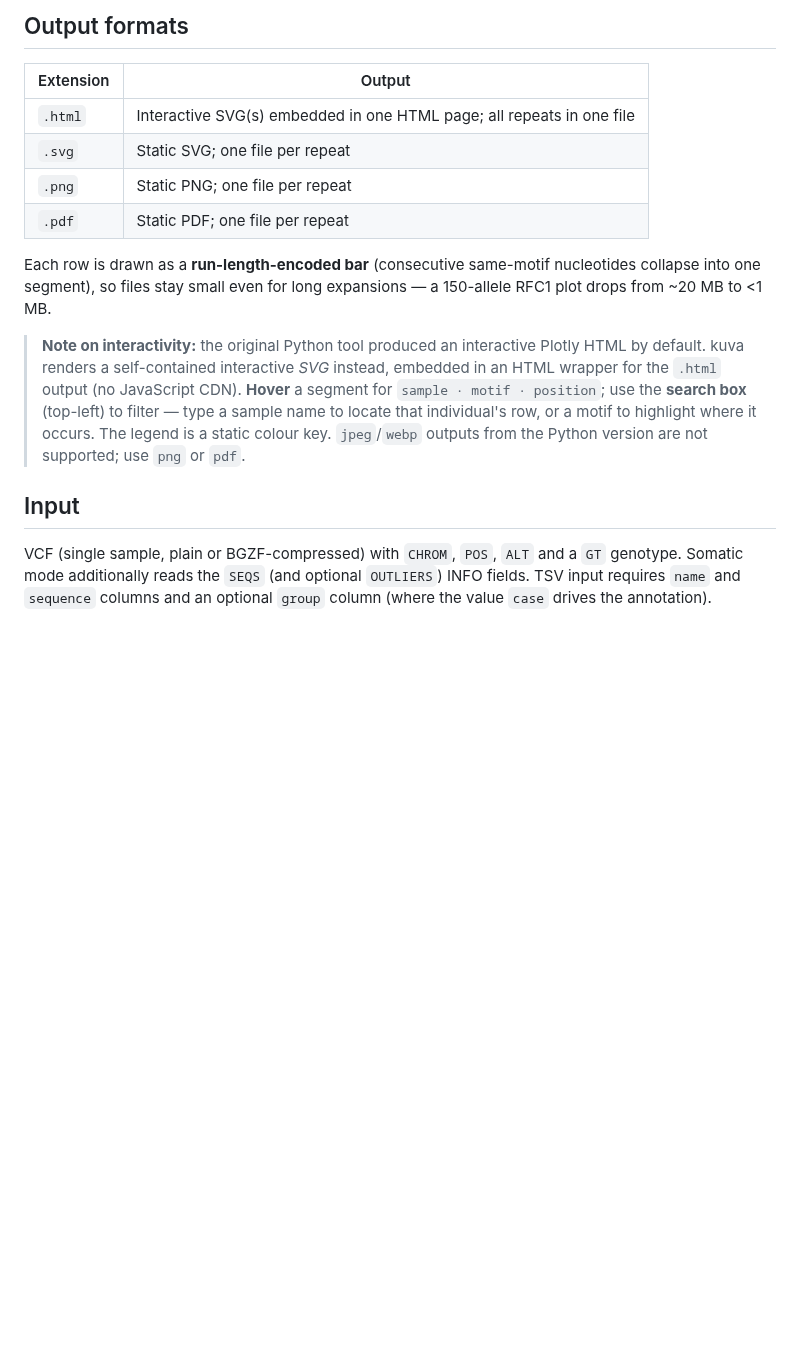
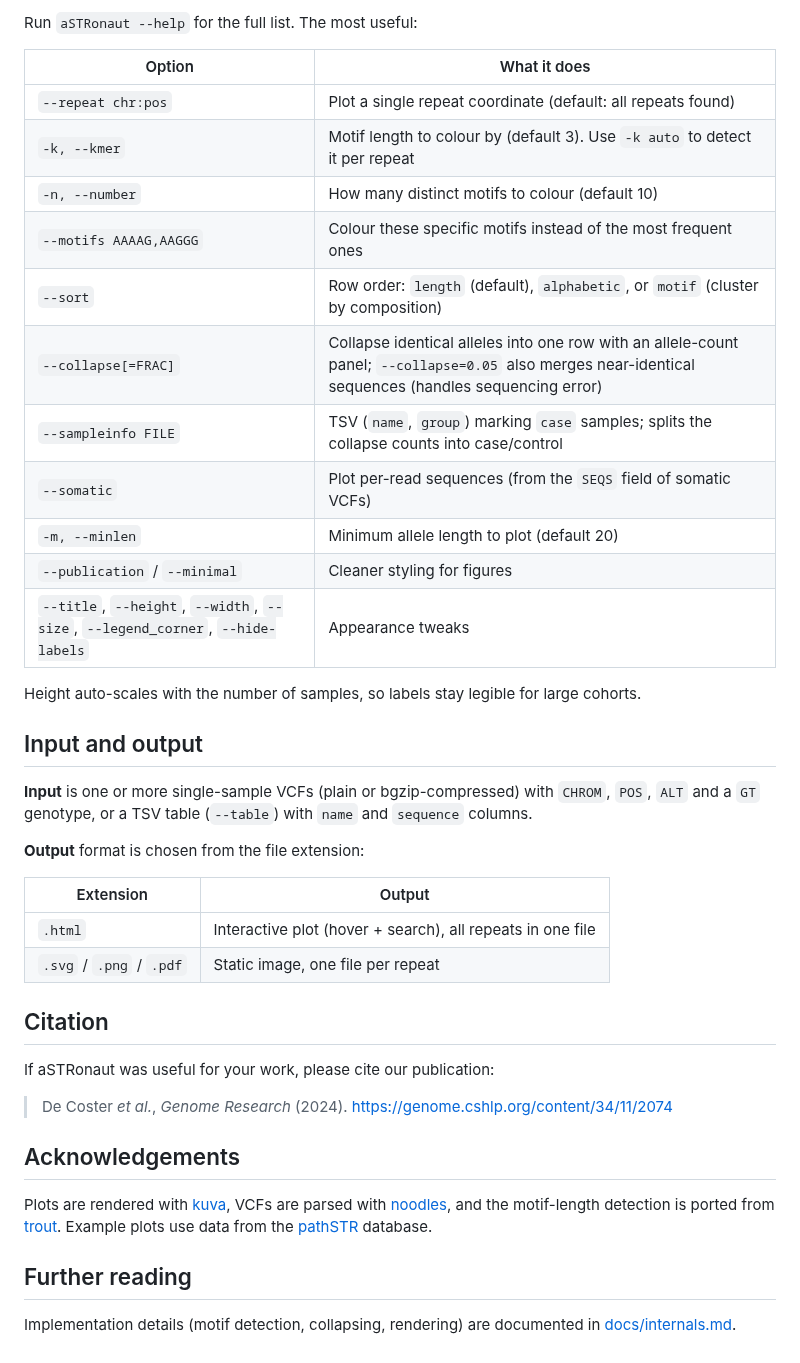
Before and after one commit to wdecoster/aSTRonaut, a Markdown page: README.md, the part around one of its changes. GitHub-like rendering; blank space fills up the shorter version.

```diff
--- a/README.md
+++ b/README.md
@@ -78,29 +53,51 @@ aSTRonaut *.vcf.gz --repeat chr1:57367043 \
 
-## Output formats
+Run `aSTRonaut --help` for the full list. The most useful:
+
+| Option | What it does |
+|--------|--------------|
+| `--repeat chr:pos` | Plot a single repeat coordinate (default: all repeats found) |
+| `-k, --kmer` | Motif length to colour by (default 3). Use `-k auto` to detect it per repeat |
+| `-n, --number` | How many distinct motifs to colour (default 10) |
+| `--motifs AAAAG,AAGGG` | Colour these specific motifs instead of the most frequent ones |
+| `--sort` | Row order: `length` (default), `alphabetic`, or `motif` (cluster by composition) |
+| `--collapse[=FRAC]` | Collapse identical alleles into one row with an allele-count panel; `--collapse=0.05` also merges near-identical sequences (handles sequencing error) |
+| `--sampleinfo FILE` | TSV (`name`, `group`) marking `case` samples; splits the collapse counts into case/control |
+| `--somatic` | Plot per-read sequences (from the `SEQS` field of somatic VCFs) |
+| `-m, --minlen` | Minimum allele length to plot (default 20) |
+| `--publication` / `--minimal` | Cleaner styling for figures |
+| `--title`, `--height`, `--width`, `--size`, `--legend_corner`, `--hide-labels` | Appearance tweaks |
+
+Height auto-scales with the number of samples, so labels stay legible for large
+cohorts.
+
+## Input and output
+
+**Input** is one or more single-sample VCFs (plain or bgzip-compressed) with
+`CHROM`, `POS`, `ALT` and a `GT` genotype, or a TSV table (`--table`) with `name`
+and `sequence` columns.
+
+**Output** format is chosen from the file extension:
 
 | Extension | Output |
 |-----------|--------|
-| `.html`   | Interactive SVG(s) embedded in one HTML page; all repeats in one file |
-| `.svg`    | Static SVG; one file per repeat |
-| `.png`    | Static PNG; one file per repeat |
-| `.pdf`    | Static PDF; one file per repeat |
+| `.html` | Interactive plot (hover + search), all repeats in one file |
+| `.svg` / `.png` / `.pdf` | Static image, one file per repeat |
 
-Each row is drawn as a **run-length-encoded bar** (consecutive same-motif
-nucleotides collapse into one segment), so files stay small even for long
-expansions — a 150-allele RFC1 plot drops from ~20 MB to <1 MB.
+## Citation
 
-> **Note on interactivity:** the original Python tool produced an interactive
-> Plotly HTML by default. kuva renders a self-contained interactive *SVG*
-> instead, embedded in an HTML wrapper for the `.html` output (no JavaScript
-> CDN). **Hover** a segment for `sample · motif · position`; use the **search
-> box** (top-left) to filter — type a sample name to locate that individual's
-> row, or a motif to highlight where it occurs. The legend is a static colour
-> key. `jpeg`/`webp` outputs from the Python version are not supported; use
-> `png` or `pdf`.
+If aSTRonaut was useful for your work, please cite our publication:
 
-## Input
+> De Coster *et al.*, *Genome Research* (2024).
+> <https://genome.cshlp.org/content/34/11/2074>
 
-VCF (single sample, plain or BGZF-compressed) with `CHROM`, `POS`, `ALT` and a
-`GT` genotype. Somatic mode additionally reads the `SEQS` (and optional
-`OUTLIERS`) INFO fields. TSV input requires `name` and `sequence` columns and an
-optional `group` column (where the value `case` drives the annotation).
+## Acknowledgements
+
+Plots are rendered with [kuva](https://psy-fer.github.io/kuva/), VCFs are parsed
+with [noodles](https://github.com/zaeleus/noodles), and the motif-length
+detection is ported from [trout](https://github.com/wdecoster/trout). Example
+plots use data from the [pathSTR](https://pathstr.bioinf.be/) database.
+
+## Further reading
+
+Implementation details (motif detection, collapsing, rendering) are documented in
+[docs/internals.md](docs/internals.md).
```
Also changed, not shown: other parts of README.md (+34 -59 lines), docs/internals.md (added, +54 -0 lines), docs/example_rfc1.png (added), 8 other files.
